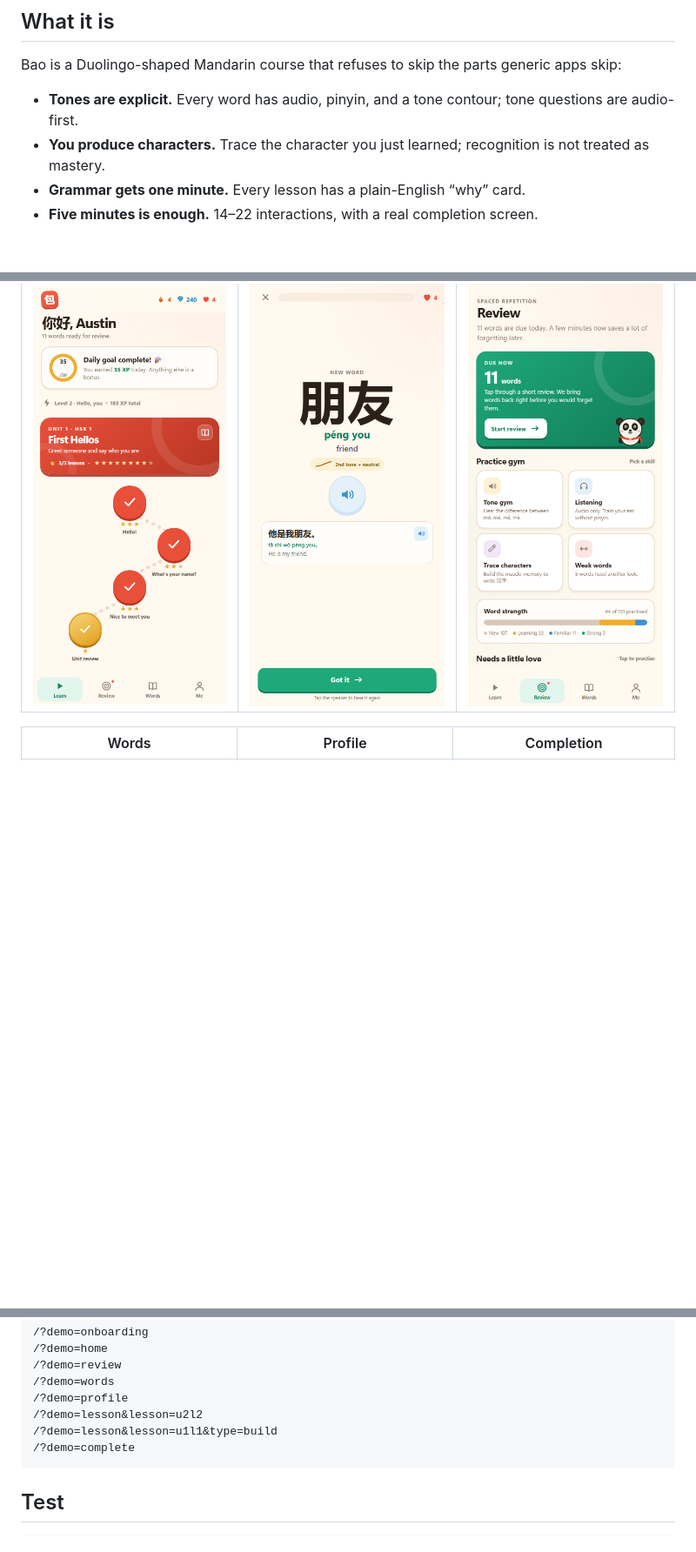
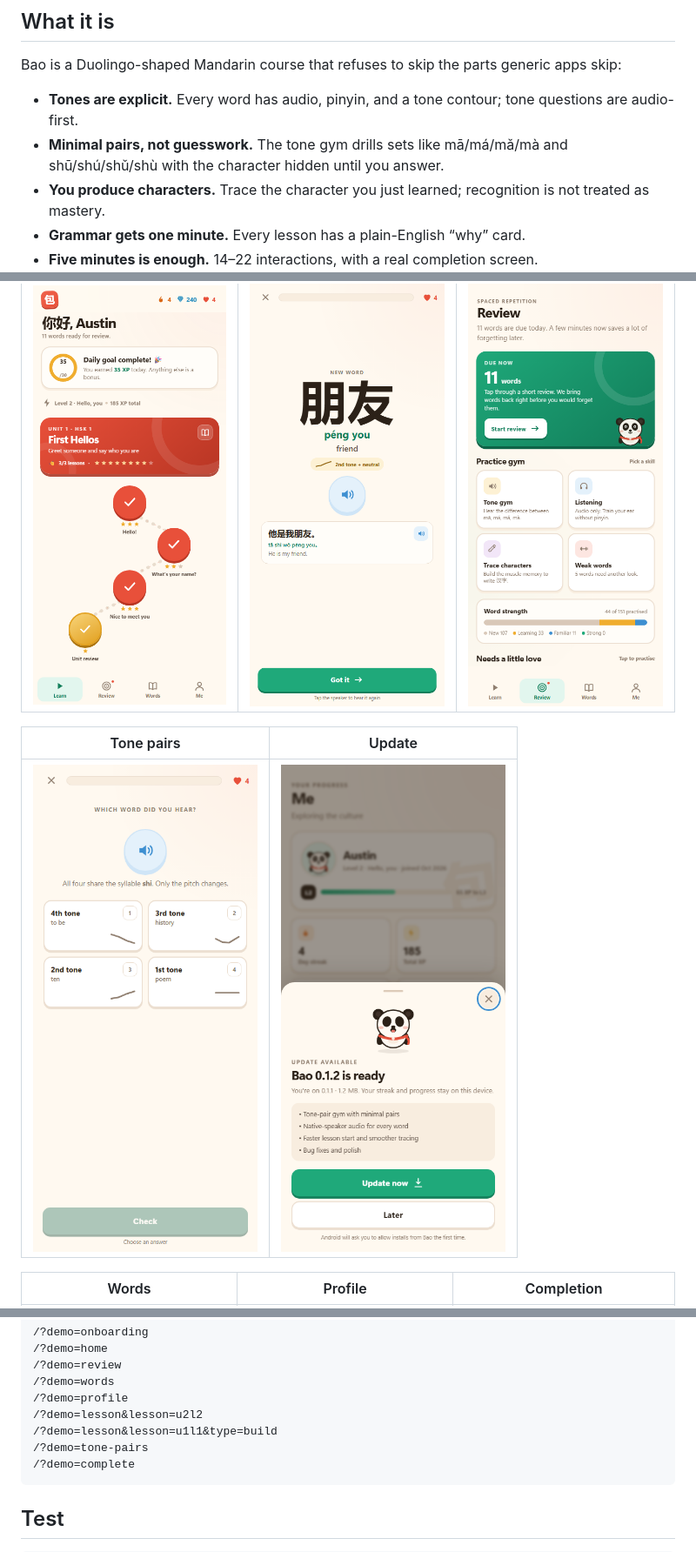
Before and after one commit to LordGrimTaken/bao-chinese, a Markdown page: README.md, 3 parts joined by grey strips. Shown: that part at 87% size. Drawn GitHub-style; pictures changed too: screenshots/tone-pairs.png (added); blank space fills up the shorter version.

````diff
--- a/README.md
+++ b/README.md
@@ -14,6 +14,7 @@
 Bao is a Duolingo-shaped Mandarin course that refuses to skip the parts generic apps skip:
 
 - **Tones are explicit.** Every word has audio, pinyin, and a tone contour; tone questions are audio-first.
+- **Minimal pairs, not guesswork.** The tone gym drills sets like mā/má/mǎ/mà and shū/shú/shǔ/shù with the character hidden until you answer.
 - **You produce characters.** Trace the character you just learned; recognition is not treated as mastery.
 - **Grammar gets one minute.** Every lesson has a plain-English “why” card.
 - **Five minutes is enough.** 14–22 interactions, with a real completion screen.
@@ -28,6 +29,10 @@ It is a **starter subset of HSK 3.0 Level 1**: 8 units, 24 lessons, **151 words*
 | Learn | Lesson | Review |
 | --- | --- | --- |
 | ![Learn](screenshots/home.png) | ![Lesson](screenshots/lesson.png) | ![Review](screenshots/review.png) |
+
+| Tone pairs | Update |
+| --- | --- |
+| ![Tone pairs](screenshots/tone-pairs.png) | ![Update](screenshots/update.png) |
 
 | Words | Profile | Completion |
 | --- | --- | --- |
@@ -53,6 +58,7 @@ Demo routes for screenshots and QA:
 /?demo=profile
 /?demo=lesson&lesson=u2l2
 /?demo=lesson&lesson=u1l1&type=build
+/?demo=tone-pairs
 /?demo=complete
 ```
 
````
Also changed, not shown: other parts of README.md (+1 -3 lines), docs/curriculum.md (+2 -1 lines), docs/product.md (+3 -2 lines), 13 other files.
